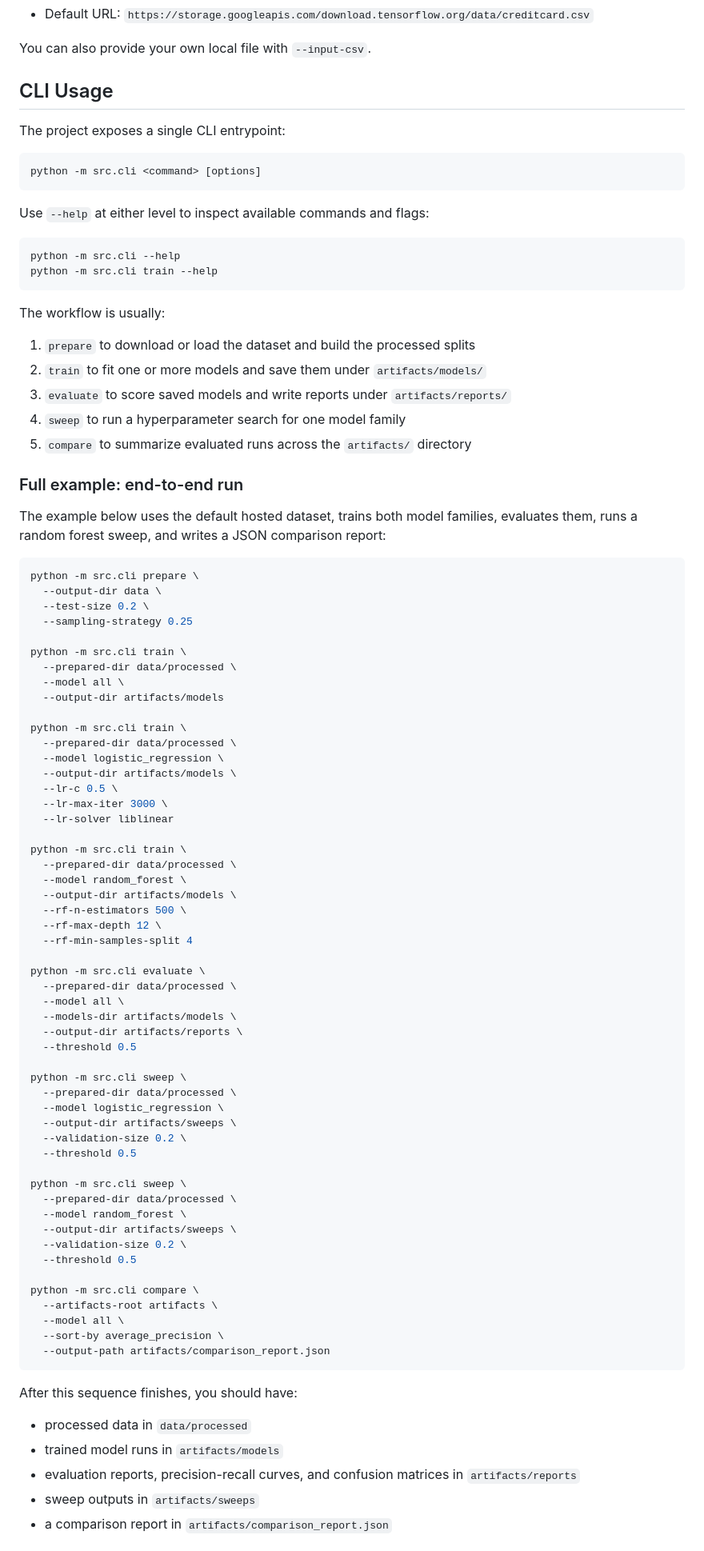
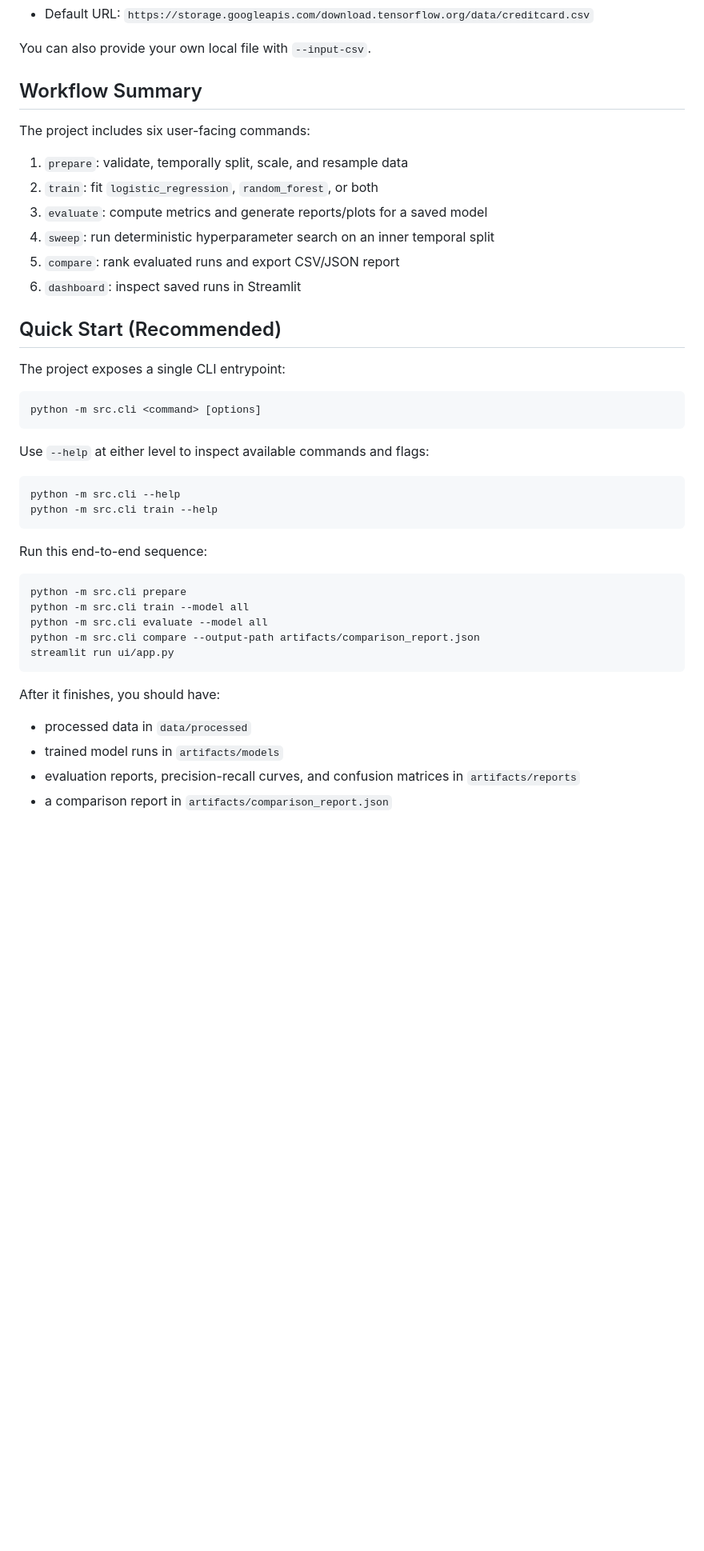
Before and after one commit to donga2606/fraud_detection_pipeline, a Markdown page: README.md, the part around one of its changes. Shown at 80% size. GitHub-like rendering; blank space fills up the shorter version.

Commit message:
adjust readme
Co-authored-by: Cursor <cursoragent@cursor.com>

````diff
--- a/README.md
+++ b/README.md
@@ -136,7 +90,18 @@ By default, `prepare` downloads the public TensorFlow-hosted mirror of the Europ
 
 You can also provide your own local file with `--input-csv`.
 
-## CLI Usage
+## Workflow Summary
+
+The project includes six user-facing commands:
+
+1. `prepare`: validate, temporally split, scale, and resample data
+2. `train`: fit `logistic_regression`, `random_forest`, or both
+3. `evaluate`: compute metrics and generate reports/plots for a saved model
+4. `sweep`: run deterministic hyperparameter search on an inner temporal split
+5. `compare`: rank evaluated runs and export CSV/JSON report
+6. `dashboard`: inspect saved runs in Streamlit
+
+## Quick Start (Recommended)
 
 The project exposes a single CLI entrypoint:
 
@@ -151,78 +116,20 @@ python -m src.cli --help
 python -m src.cli train --help
 ```
 
-The workflow is usually:
-
-1. `prepare` to download or load the dataset and build the processed splits
-2. `train` to fit one or more models and save them under `artifacts/models/`
-3. `evaluate` to score saved models and write reports under `artifacts/reports/`
-4. `sweep` to run a hyperparameter search for one model family
-5. `compare` to summarize evaluated runs across the `artifacts/` directory
-
-### Full example: end-to-end run
-
-The example below uses the default hosted dataset, trains both model families, evaluates them, runs a random forest sweep, and writes a JSON comparison report:
+Run this end-to-end sequence:
 
 ```bash
-python -m src.cli prepare \
-  --output-dir data \
-  --test-size 0.2 \
-  --sampling-strategy 0.25
-
-python -m src.cli train \
-  --prepared-dir data/processed \
-  --model all \
-  --output-dir artifacts/models
-
-python -m src.cli train \
-  --prepared-dir data/processed \
-  --model logistic_regression \
-  --output-dir artifacts/models \
-  --lr-c 0.5 \
-  --lr-max-iter 3000 \
-  --lr-solver liblinear
-
-python -m src.cli train \
-  --prepared-dir data/processed \
-  --model random_forest \
-  --output-dir artifacts/models \
-  --rf-n-estimators 500 \
-  --rf-max-depth 12 \
-  --rf-min-samples-split 4
-
-python -m src.cli evaluate \
-  --prepared-dir data/processed \
-  --model all \
-  --models-dir artifacts/models \
-  --output-dir artifacts/reports \
-  --threshold 0.5
-
-python -m src.cli sweep \
-  --prepared-dir data/processed \
-  --model logistic_regression \
-  --output-dir artifacts/sweeps \
-  --validation-size 0.2 \
-  --threshold 0.5
-
-python -m src.cli sweep \
-  --prepared-dir data/processed \
-  --model random_forest \
-  --output-dir artifacts/sweeps \
-  --validation-size 0.2 \
-  --threshold 0.5
-
-python -m src.cli compare \
-  --artifacts-root artifacts \
-  --model all \
-  --sort-by average_precision \
-  --output-path artifacts/comparison_report.json
+python -m src.cli prepare
+python -m src.cli train --model all
+python -m src.cli evaluate --model all
+python -m src.cli compare --output-path artifacts/comparison_report.json
+streamlit run ui/app.py
 ```
 
-After this sequence finishes, you should have:
+After it finishes, you should have:
 
 - processed data in `data/processed`
 - trained model runs in `artifacts/models`
 - evaluation reports, precision-recall curves, and confusion matrices in `artifacts/reports`
-- sweep outputs in `artifacts/sweeps`
 - a comparison report in `artifacts/comparison_report.json`
 
````
Also changed, not shown: other parts of README.md (+15 -86 lines).
